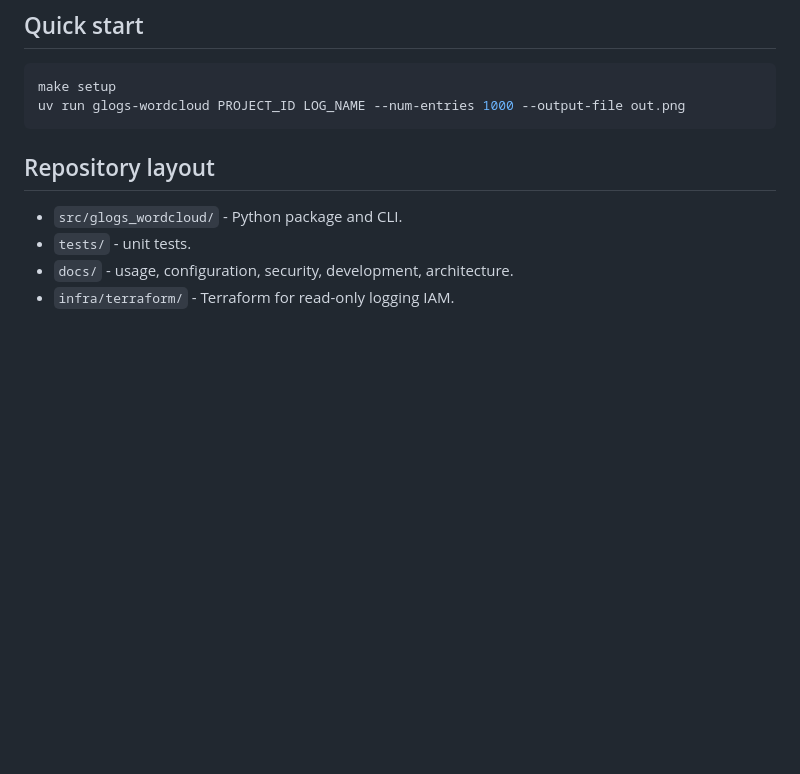
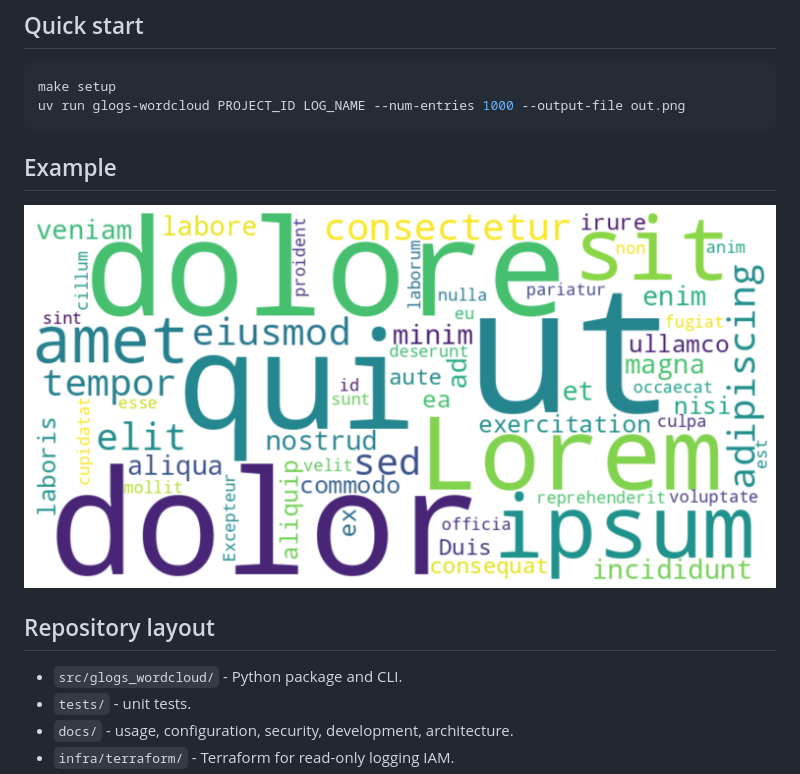
Before and after one commit to 23skdu/glogs_wordcloud, a Markdown page: README.md, the part around the change. GitHub-like rendering; pictures changed too: docs/example-wordcloud.png (added); blank space fills up the shorter version.

Commit message:
Add example word cloud image to README

````diff
--- a/README.md
+++ b/README.md
@@ -11,6 +11,10 @@ least-privilege service account, a hardened container image, and documentation.
 make setup
 uv run glogs-wordcloud PROJECT_ID LOG_NAME --num-entries 1000 --output-file out.png
 ```
+
+## Example
+
+![Example word cloud](docs/example-wordcloud.png)
 
 ## Repository layout
 
````
Also changed, not shown: 1 other file.
